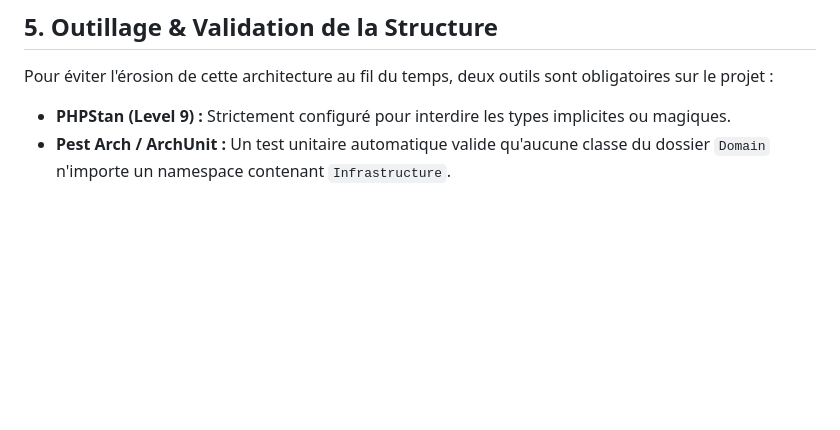
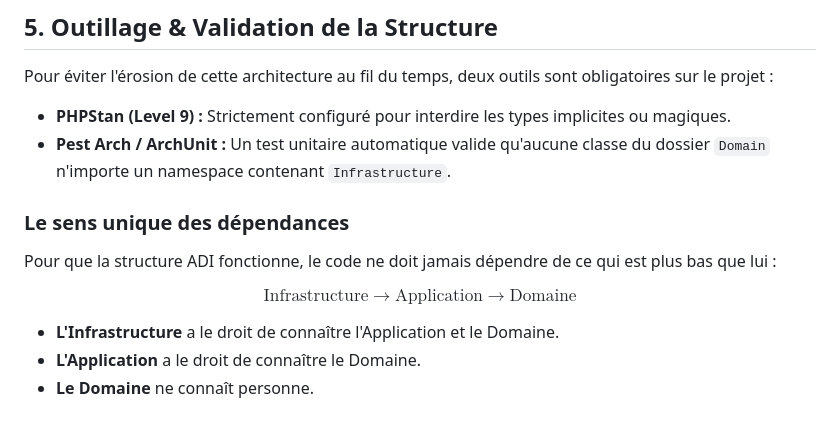
Before and after one commit to Worcesters/UV-DjangoRestFrameWork, a Markdown page: content/markdown/Php_2026.md, the part around the change. Rendered like a GitHub page; blank space fills up the shorter version.

Commit message:
Modif: php md

```diff
--- a/content/markdown/Php_2026.md
+++ b/content/markdown/Php_2026.md
@@ -169,3 +169,13 @@ Pour éviter l'érosion de cette architecture au fil du temps, deux outils sont
 
 - **PHPStan (Level 9) :** Strictement configuré pour interdire les types implicites ou magiques.
 - **Pest Arch / ArchUnit :** Un test unitaire automatique valide qu'aucune classe du dossier `Domain` n'importe un namespace contenant `Infrastructure`.
+
+### Le sens unique des dépendances
+
+Pour que la structure ADI fonctionne, le code ne doit jamais dépendre de ce qui est plus bas que lui :
+
+$$\text{Infrastructure} \longrightarrow \text{Application} \longrightarrow \text{Domaine}$$
+
+* **L'Infrastructure** a le droit de connaître l'Application et le Domaine.
+* **L'Application** a le droit de connaître le Domaine.
+* **Le Domaine** ne connaît personne.
```
